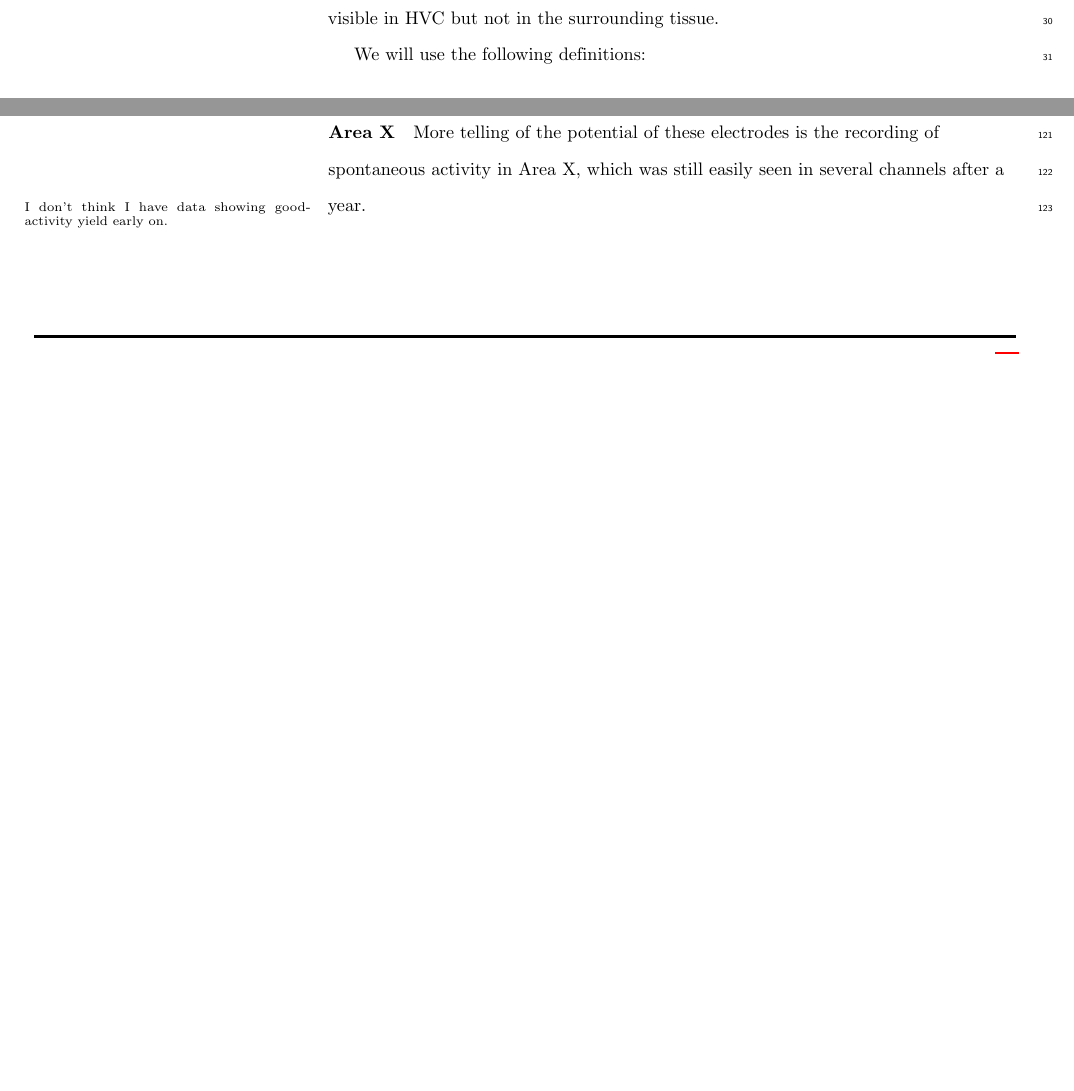
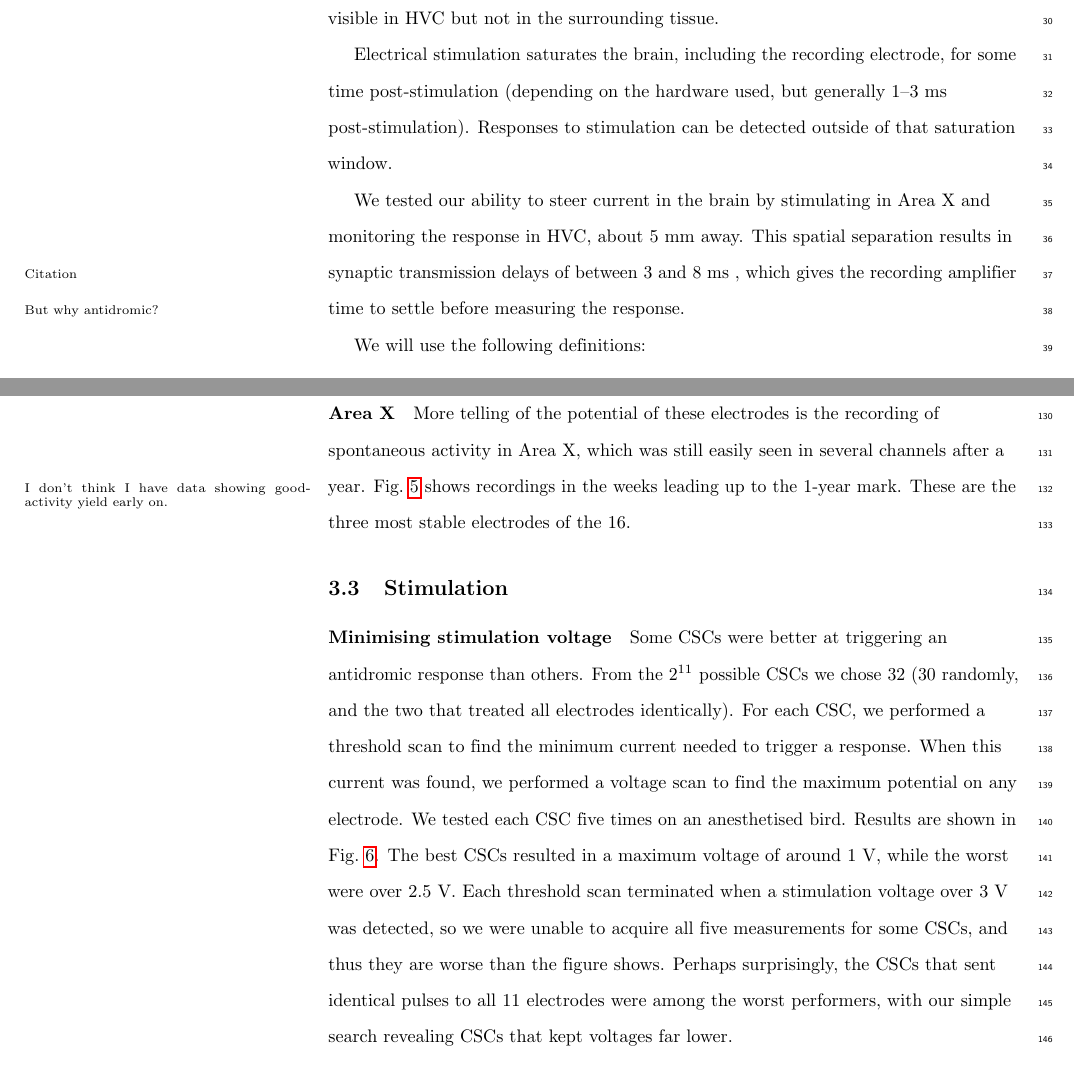
Before and after one commit to bwpearre/paper-2016-current-steering, a LaTeX paper (main.tex): two parts of pages 3 and 9 of 11 before the commit and two parts of pages 3 and 9 of 13 after it, joined at a grey line, cut so that both start at the same text, the shorter picture padded with empty space. Compiled offline with pdfLaTeX.

Commit message:
Nightly checkin.  A little more info about antidromic stimulation.

```diff
--- a/main.tex
+++ b/main.tex
@@ -234,6 +235,18 @@ Recordings of spontaneous activity were done using an Intan RHD2000 amplifier at
 
 A common technique for locating HVC in the zebra finch involves implanting a stimulating electrode in Area X and looking for a an antidromic response \cite{Swadlow1998antidromic,Hahnloser2002sparse}, which is visible in HVC but not in the surrounding tissue.
 
+Electrical stimulation saturates the brain, including the recording
+electrode, for some time post-stimulation (depending on the hardware
+used, but generally 1--3 ms post-stimulation).  Responses to
+stimulation can be detected outside of that saturation window.
+
+We tested our ability to steer current in the brain by stimulating in
+Area X and monitoring the response in HVC, about 5 mm away.  This
+spatial separation results in synaptic transmission delays of between
+3 and 8 ms \marginpar{Citation}, which gives the recording amplifier
+time to settle before measuring the response.\marginpar{But why
+  antidromic?}
+
 We will use the following definitions:
 
 \begin{description}
@@ -350,7 +363,7 @@ Long-term recording in HVC is difficult due to skull regrowth interfering with e
 
 \subsubsection{Area X}
 
-More telling of the potential of these electrodes is the recording of spontaneous activity in Area X, which was still easily seen in several channels after a year.\marginpar{I don't think I have data showing good-activity yield early on.}  \
+More telling of the potential of these electrodes is the recording of spontaneous activity in Area X, which was still easily seen in several channels after a year.\marginpar{I don't think I have data showing good-activity yield early on.}   \fig{fig:XSpikeRecording} shows recordings in the weeks leading up to the 1-year mark.  These are the three most stable electrodes of the 16.
 
 
 \begin{figure}
@@ -365,5 +378,7 @@ More telling of the potential of these electrodes is the recording of spontaneou
 
 \subsubsection{Minimising stimulation voltage}
 
+Some CSCs were better at triggering an antidromic response than others.  From the $2^{11}$ possible CSCs we chose 32 (30 randomly, and the two that treated all electrodes identically).  For each CSC, we performed a threshold scan to find the minimum current needed to trigger a response.  When this current was found, we performed a voltage scan to find the maximum potential on any electrode.  We tested each CSC five times on an anesthetised bird.  Results are shown in \fig{fig:VoltageVsCSC}.  The best CSCs resulted in a maximum voltage of around 1 V, while the worst were over 2.5 V.  Each threshold scan terminated when a stimulation voltage over 3 V was detected, so we were unable to acquire all five measurements for some CSCs, and thus they are worse than the figure shows.  Perhaps surprisingly, the CSCs that sent identical pulses to all 11 electrodes were among the worst performers, with our simple search revealing CSCs that kept voltages far lower.
+
 \begin{figure}
   \includegraphics[width=\textwidth]{VoltageVsCSC}
```
Also changed, not shown: main.pdf, main.tex (9 more changed lines).
